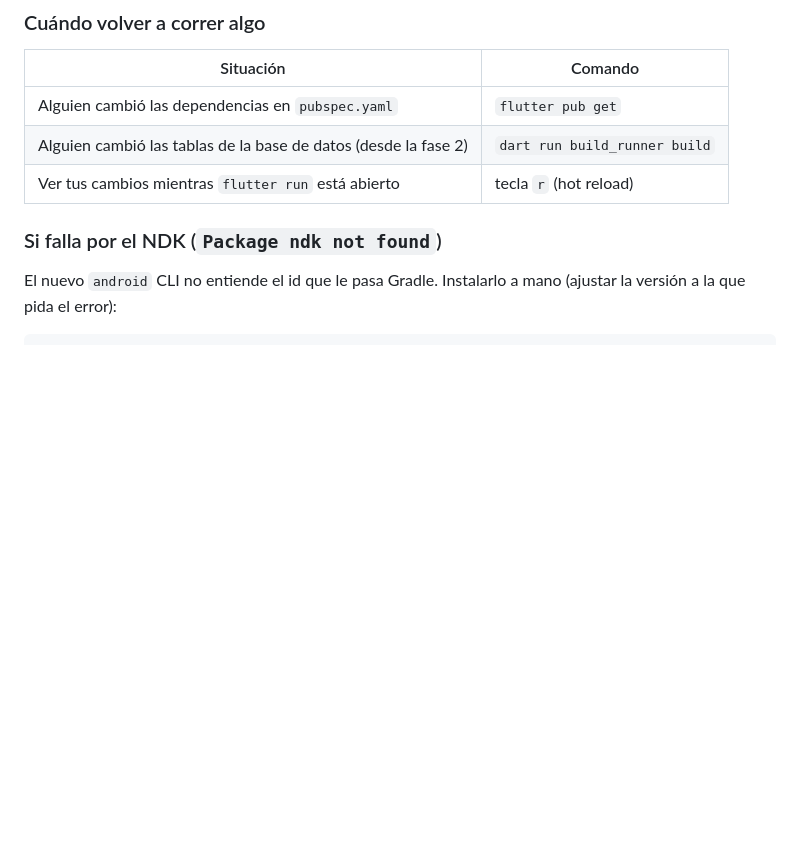
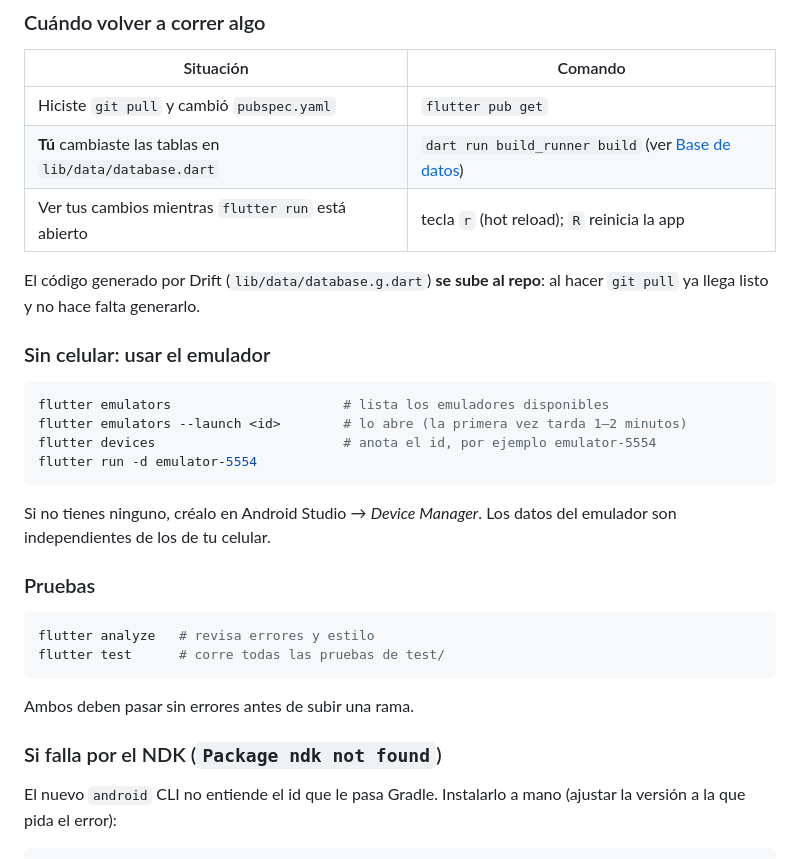
Before and after one commit to Sakura4Life/DiloIA-APP, a Markdown page: README.md, the part around one of its changes. GitHub-like rendering; blank space fills up the shorter version.

````diff
--- a/README.md
+++ b/README.md
@@ -38,9 +38,33 @@ Flutter).
 
 | Situación | Comando |
 |---|---|
-| Alguien cambió las dependencias en `pubspec.yaml` | `flutter pub get` |
-| Alguien cambió las tablas de la base de datos (desde la fase 2) | `dart run build_runner build` |
-| Ver tus cambios mientras `flutter run` está abierto | tecla `r` (hot reload) |
+| Hiciste `git pull` y cambió `pubspec.yaml` | `flutter pub get` |
+| **Tú** cambiaste las tablas en `lib/data/database.dart` | `dart run build_runner build` (ver [Base de datos](#base-de-datos)) |
+| Ver tus cambios mientras `flutter run` está abierto | tecla `r` (hot reload); `R` reinicia la app |
+
+El código generado por Drift (`lib/data/database.g.dart`) **se sube al repo**: al hacer
+`git pull` ya llega listo y no hace falta generarlo.
+
+### Sin celular: usar el emulador
+
+```bash
+flutter emulators                      # lista los emuladores disponibles
+flutter emulators --launch <id>        # lo abre (la primera vez tarda 1–2 minutos)
+flutter devices                        # anota el id, por ejemplo emulator-5554
+flutter run -d emulator-5554
+```
+
+Si no tienes ninguno, créalo en Android Studio → *Device Manager*. Los datos del emulador
+son independientes de los de tu celular.
+
+### Pruebas
+
+```bash
+flutter analyze   # revisa errores y estilo
+flutter test      # corre todas las pruebas de test/
+```
+
+Ambos deben pasar sin errores antes de subir una rama.
 
 ### Si falla por el NDK (`Package ndk not found`)
 
````
Also changed, not shown: other parts of README.md (+29 -5 lines), CLAUDE.md (+9 -0 lines).
